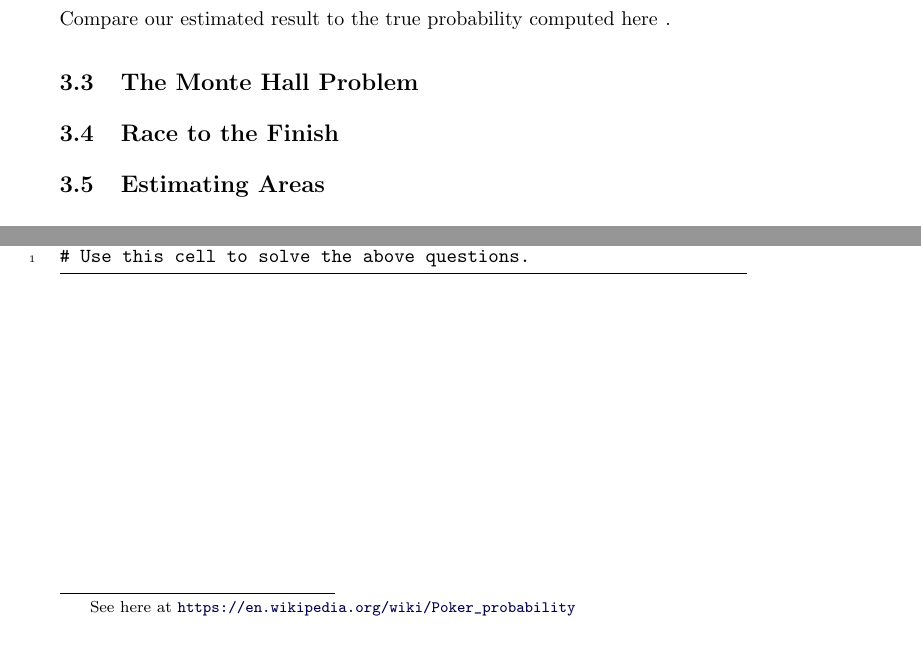
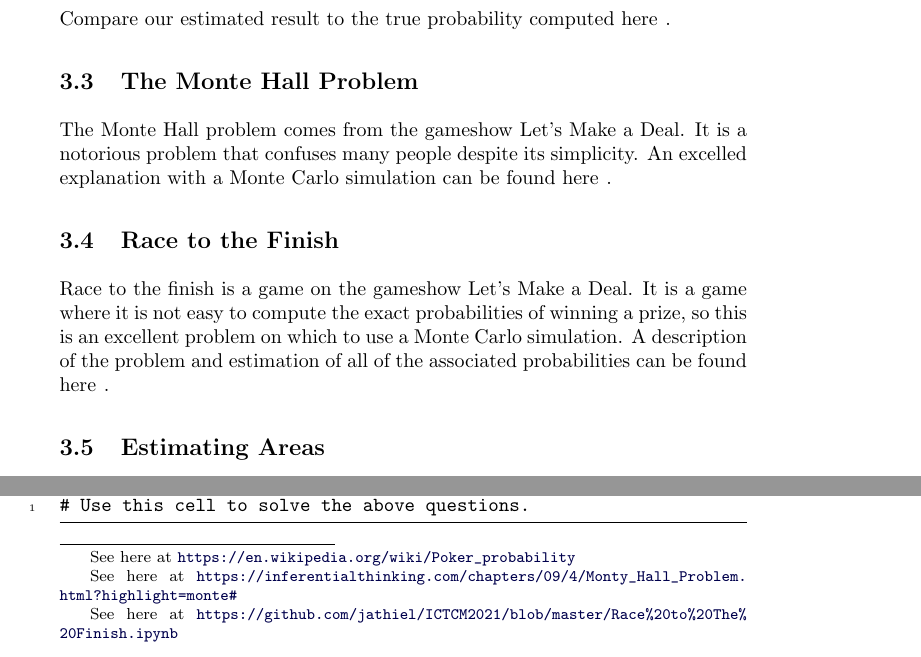
Before and after one commit to jathiel/Ximera-Xourses-NYCCT, a LaTeX document (MAT1630/Random/Random.tex): two parts of page 6 of 6, joined at a grey line, cut so that both start at the same text. Compiled offline with pdfLaTeX.

Commit message:
two more examples

```diff
--- a/MAT1630/Random/Random.tex
+++ b/MAT1630/Random/Random.tex
@@ -186,10 +186,11 @@ Compare our estimated result to the true probability computed \link[here]{https:
 
 \subsection{The Monte Hall Problem}
 
+The Monte Hall problem comes from the gameshow Let's Make a Deal. It is a notorious problem that confuses many people despite its simplicity. An excelled explanation with a Monte Carlo simulation can be found \link[here]{https://inferentialthinking.com/chapters/09/4/Monty_Hall_Problem.html?highlight=monte#}.
 
 \subsection{Race to the Finish}
 
-
+Race to the finish is a game on the gameshow Let's Make a Deal. It is a game where it is not easy to compute the exact probabilities of winning a prize, so this is an excellent problem on which to use a Monte Carlo simulation. A description of the problem and estimation of all of the associated probabilities can be found \link[here]{https://github.com/jathiel/ICTCM2021/blob/master/Race\%20to\%20The\%20Finish.ipynb}.
 
 \subsection{Estimating Areas}
 
```
